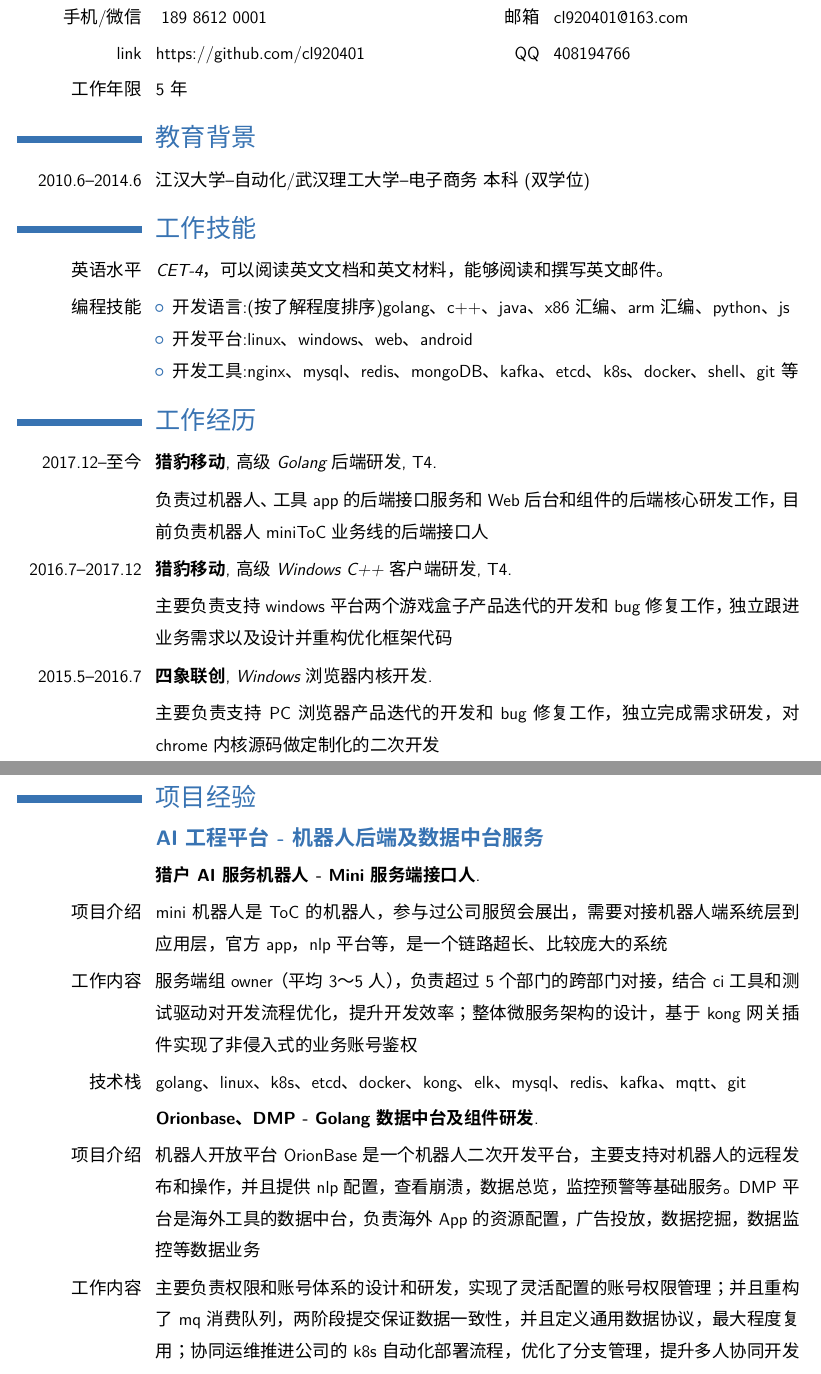
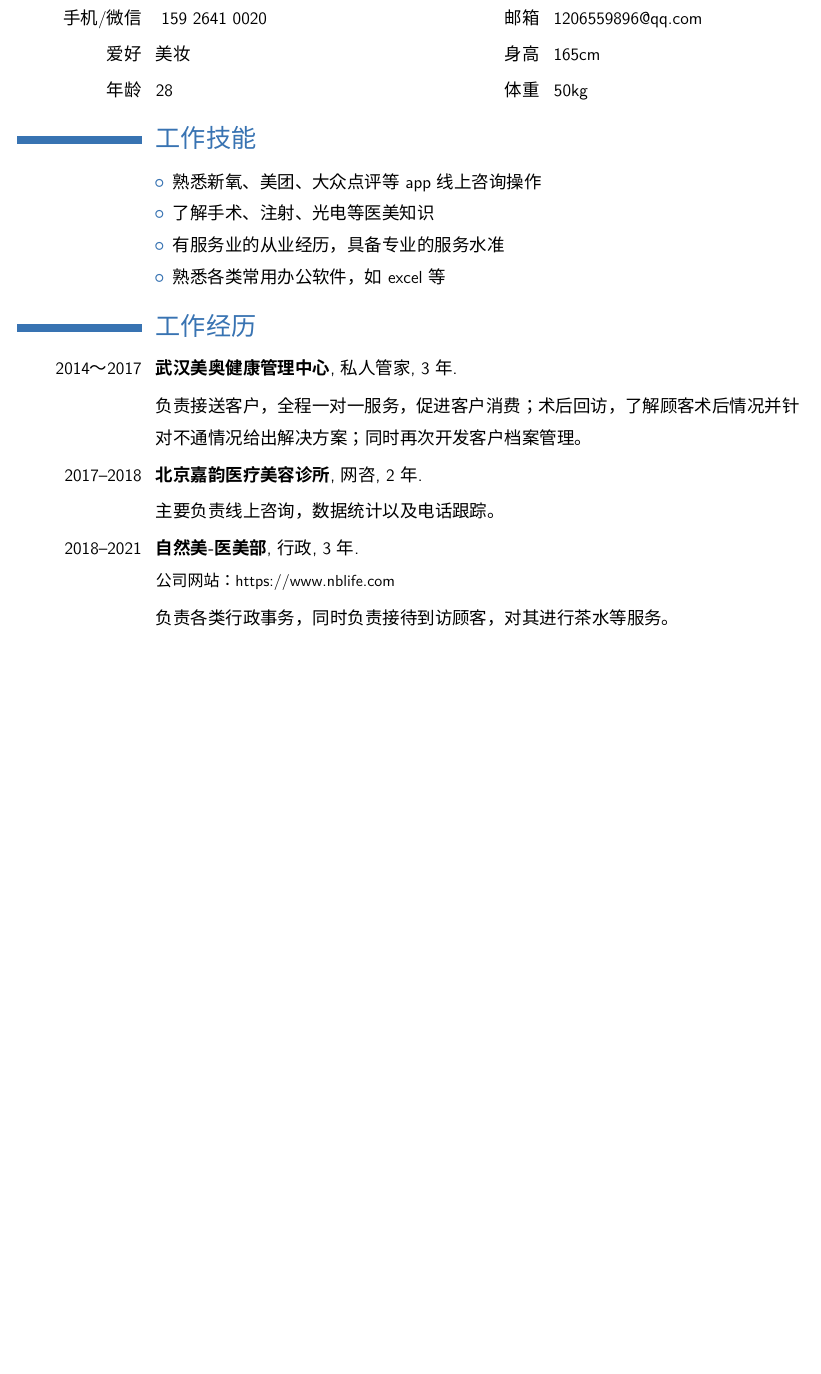
Before and after one commit to cl920401/resume, a LaTeX CV (moderncv/resume.tex): two parts of pages 1 and 2 of 4 before the commit and part of the page after it, the two joined at a grey line, cut so that both start at the same text, the shorter picture padded with empty space. Compiled offline with XeLaTeX; a missing font is replaced by an installed copy or a similar font.

Commit message:
yq update

```diff
--- a/moderncv/resume.tex
+++ b/moderncv/resume.tex
@@ -25,10 +25,10 @@
 \linespread{1.5}
 
 % 个人信息
-\name{个人简历}{陈亮}
-\title{高级后端研发工程师}                     % 可选项、如不需要可删除本行
-\address{北京}{朝阳区}            % 可选项、如不需要可删除本行
-\photo[64pt][0.1pt]{avatar}                  % ‘64pt’是图片必须压缩至的高度、‘0.4pt‘是图片边框的宽度 (如不需要可调节至0pt)、’picture‘ 是图片文件的名字;可选项、如不需要可删除本行
+\name{个人简历}{杨青}
+\title{求职意向：医美咨询}                     % 可选项、如不需要可删除本行
+\address{北京市}{昌平区}            % 可选项、如不需要可删除本行
+% \photo[64pt][0.1pt]{avatar}                  % ‘64pt’是图片必须压缩至的高度、‘0.4pt‘是图片边框的宽度 (如不需要可调节至0pt)、’picture‘ 是图片文件的名字;可选项、如不需要可删除本行
 
 % 显示索引号;仅用于在简历中使用了引言
 %\makeatletter
@@ -46,40 +46,17 @@
 \maketitle{\vspace*{-2.5em}}
 
 \section{个人信息}
-\cvdoubleitem{手机/微信}{~189~8612~0001}{邮箱}{cl920401@163.com}
-\cvdoubleitem{link}{https://github.com/cl920401}{QQ}{408194766}
-\cvitem{工作年限}{5年}
-
-\section{教育背景}
-\cvitem{2010.6--2014.6}{江汉大学--自动化/武汉理工大学--电子商务~本科(双学位)}
+\cvdoubleitem{手机/微信}{~159~2641~0020}{邮箱}{1206559896@qq.com}
+\cvdoubleitem{爱好}{美妆}{身高}{165cm}
+\cvdoubleitem{年龄}{28}{体重}{50kg}
 
 \section{工作技能}
-\cvitem{英语水平}{\emph{CET-4，可以阅读英文文档和英文材料，能够阅读和撰写英文邮件。} }
-\cvitem{编程技能}{%
+\cvitem{}{%
 \begin{itemize}%
-    \item 开发语言:(按了解程度排序)golang、c++、java、x86汇编、arm汇编、python、js
-    \item 开发平台:linux、windows、web、android
-    \item 开发工具:nginx、mysql、redis、mongoDB、kafka、etcd、k8s、docker、shell、git等
+    \item 熟悉新氧、美团、大众点评等app线上咨询操作
+    \item 了解手术、注射、光电等医美知识
+    \item 有服务业的从业经历，具备专业的服务水准
+    \item 熟悉各类常用办公软件，如excel等
 \end{itemize}}
 
 \section{工作经历}
-\cventry{2017.12--至今}{猎豹移动}{高级Golang后端研发}{T4}{}{}
-\cvitem{}{负责过机器人、工具app的后端接口服务和Web后台和组件的后端核心研发工作，目前负责机器人miniToC业务线的后端接口人}
-\cventry{2016.7--2017.12}{猎豹移动}{高级Windows C++客户端研发}{T4}{}{}
-\cvitem{}{主要负责支持windows平台两个游戏盒子产品迭代的开发和bug修复工作，独立跟进业务需求以及设计并重构优化框架代码}
-\cventry{2015.5--2016.7}{四象联创}{Windows 浏览器内核开发}{}{}{}
-\cvitem{}{主要负责支持PC浏览器产品迭代的开发和bug修复工作，独立完成需求研发，对chrome内核源码做定制化的二次开发}
-
-\newpage
-
-\section{项目经验}
-
-\subsection{\textbf{AI工程平台 - 机器人后端及数据中台服务}}
-\cventry{}{猎户AI服务机器人 - Mini 服务端接口人}{}{}{}{}
-\cvitem{项目介绍}{mini机器人是ToC的机器人，参与过公司服贸会展出，需要对接机器人端系统层到应用层，官方app，nlp平台等，是一个链路超长、比较庞大的系统}
-\cvitem{工作内容}{服务端组owner（平均3～5人），负责超过5个部门的跨部门对接，结合ci工具和测试驱动对开发流程优化，提升开发效率；整体微服务架构的设计，基于kong网关插件实现了非侵入式的业务账号鉴权}
-\cvitem{技术栈}{golang、linux、k8s、etcd、docker、kong、elk、mysql、redis、kafka、mqtt、git}
-
-\cventry{}{Orionbase、DMP - Golang数据中台及组件研发}{}{}{}{}
-\cvitem{项目介绍}{机器人开放平台OrionBase是一个机器人二次开发平台，主要支持对机器人的远程发布和操作，并且提供nlp配置，查看崩溃，数据总览，监控预警等基础服务。DMP平台是海外工具的数据中台，负责海外App的资源配置，广告投放，数据挖掘，数据监控等数据业务}
-\cvitem{工作内容}{主要负责权限和账号体系的设计和研发，实现了灵活配置的账号权限管理；并且重构了mq消费队列，两阶段提交保证数据一致性，并且定义通用数据协议，最大程度复用；协同运维推进公司的k8s自动化部署流程，优化了分支管理，提升多人协同开发效率；通过facebook广告数据接口优化，接口响应时间缩减到1/10；平台整体操作日志的设计和研发}
@@ -97 +63,6 @@
-\cvitem{技术栈}{java (spring、netty)、linux、nginx、mysql、redis、falcon、git}
+\cventry{2014～2017}{武汉美奥健康管理中心}{私人管家}{3年}{}{}
+\cvitem{}{负责接送客户，全程一对一服务，促进客户消费；术后回访，了解顾客术后情况并针对不通情况给出解决方案；同时再次开发客户档案管理。}
+\cventry{2017--2018}{北京嘉韵医疗美容诊所}{网咨}{2年}{}{}
+\cvitem{}{主要负责线上咨询，数据统计以及电话跟踪。}
+\cventry{2018--2021}{自然美-医美部}{行政}{3年}{}{公司网站：https://www.nblife.com}
+\cvitem{}{负责各类行政事务，同时负责接待到访顾客，对其进行茶水等服务。}
```
Also changed, not shown: moderncv/resume.pdf, moderncv/resume.tex (32 more changed lines), 4 other files.
